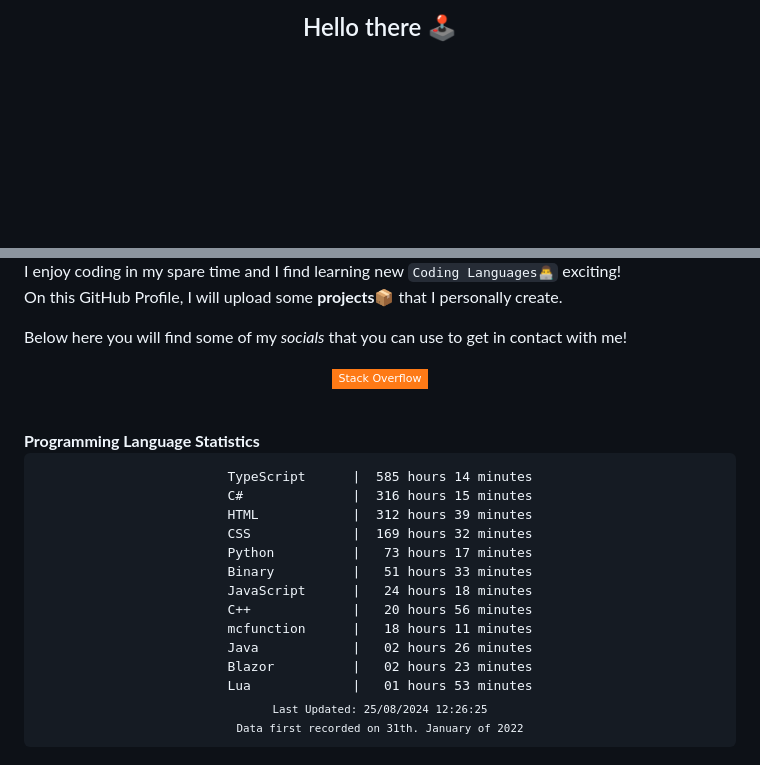
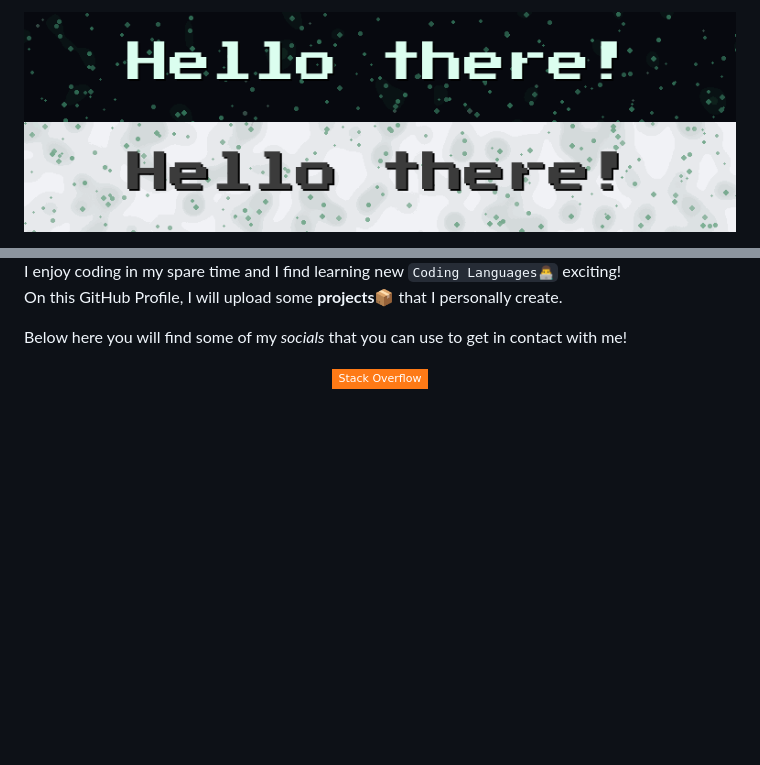
Before and after one commit to kasp470f/kasp470f, a Markdown page: README.md, 2 parts joined by grey strips. GitHub-like rendering; pictures changed too: public/banner_dark.gif (added), public/banner_light.gif (added); badges without logos; blank space fills up the shorter version.

```diff
--- a/README.md
+++ b/README.md
@@ -1,2 +1,3 @@
-## <p align="center">Hello there 🕹️</p>
+![Header](public/banner_dark.gif##gh-dark-mode-only)
+![Header](public/banner_light.gif##gh-light-mode-only)
 
@@ -9,25 +10,3 @@ Below here you will find some of my *socials* that you can use to get in contact
 
 [![StackOverflow Badge](https://img.shields.io/badge/-Stack%20Overflow-FE7A16?style=flat-square&logo=Stack-Overflow&logoColor=white)](https://stackoverflow.com/users/18100435/kasper-wissendorf)
 </div>
-
-<br>
-<strong>Programming Language Statistics</strong>
-<br>
-<div align="center">
-<pre>
-TypeScript      |  585 hours 14 minutes
-C#              |  316 hours 15 minutes
-HTML            |  312 hours 39 minutes
-CSS             |  169 hours 32 minutes
-Python          |   73 hours 17 minutes
-Binary          |   51 hours 33 minutes
-JavaScript      |   24 hours 18 minutes
-C++             |   20 hours 56 minutes
-mcfunction      |   18 hours 11 minutes
-Java            |   02 hours 26 minutes
-Blazor          |   02 hours 23 minutes
-Lua             |   01 hours 53 minutes
-<sub>Last Updated: 25/08/2024 12:26:25</sub>
-<sub>Data first recorded on 31th. January of 2022</sub>
-</pre>
-</div>
```
Also changed, not shown: other parts of README.md (+1 -1 lines), public/banner.gif (added), 6 other files.
